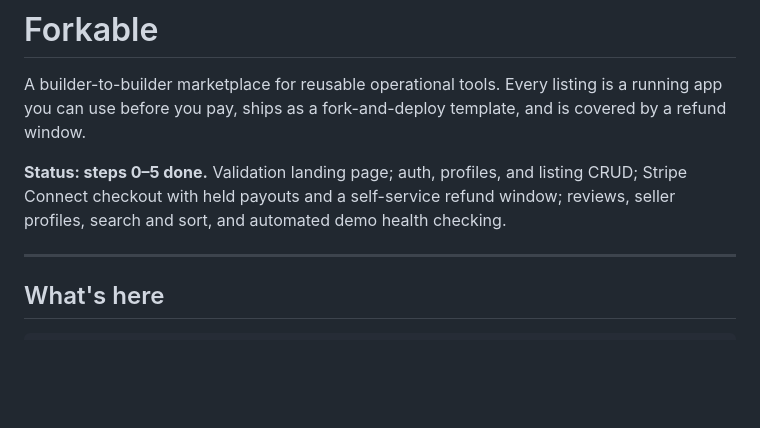
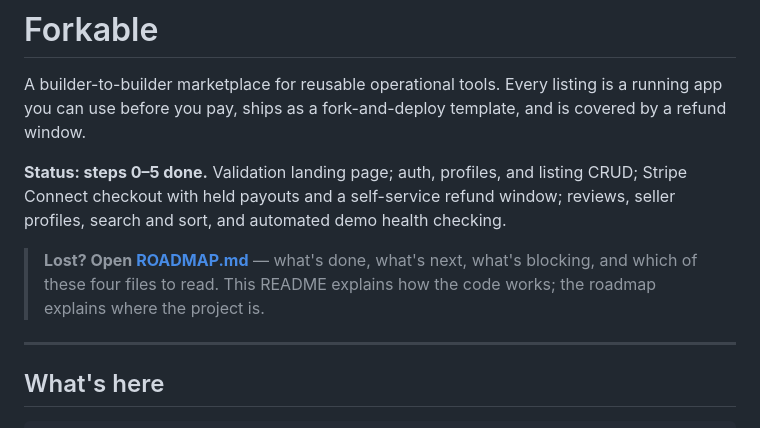
Before and after one commit to SeanRigel/Marketplace, a Markdown page: README.md, the part around the change. Rendered like a GitHub page; blank space fills up the shorter version.

```diff
--- a/README.md
+++ b/README.md
@@ -7,6 +7,10 @@ covered by a refund window.
 **Status: steps 0–5 done.** Validation landing page; auth, profiles, and listing CRUD;
 Stripe Connect checkout with held payouts and a self-service refund window; reviews,
 seller profiles, search and sort, and automated demo health checking.
+
+> **Lost? Open [ROADMAP.md](ROADMAP.md)** — what's done, what's next, what's blocking,
+> and which of these four files to read. This README explains how the code works; the
+> roadmap explains where the project is.
 
 ---
 
```
Also changed, not shown: ROADMAP.md (added, +247 -0 lines), START-HERE.md (+70 -22 lines).
